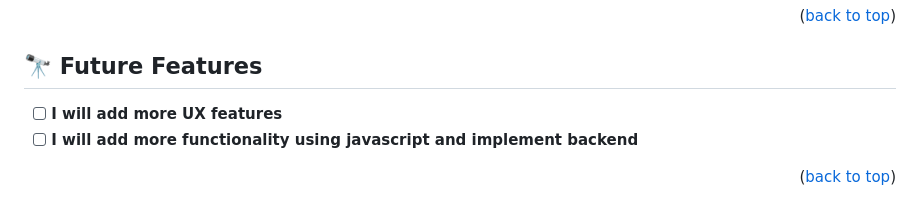
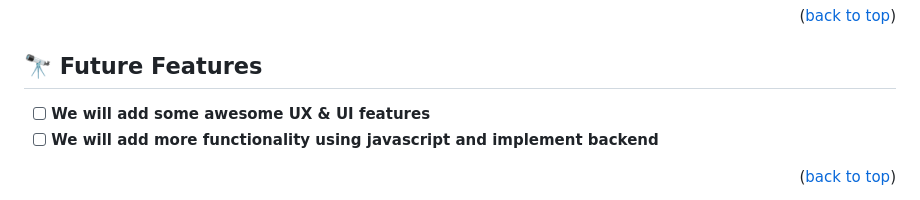
Before and after one commit to bill7pearl/JS_Capstone, a Markdown page: README.md, the part around one of its changes. Drawn GitHub-style.

```diff
--- a/README.md
+++ b/README.md
@@ -133,7 +98,5 @@ npm install --save-dev
 ## 🔭 Future Features <a name="future-features"></a>
-
-
-- [ ] **I will add more UX features**
-- [ ] **I will add more functionality using javascript and implement backend**
+- [ ] **We will add some awesome UX & UI features**
+- [ ] **We will add more functionality using javascript and implement backend**
 
 <p align="right">(<a href="#readme-top">back to top</a>)</p>
```
Also changed, not shown: other parts of README.md (+23 -65 lines).
